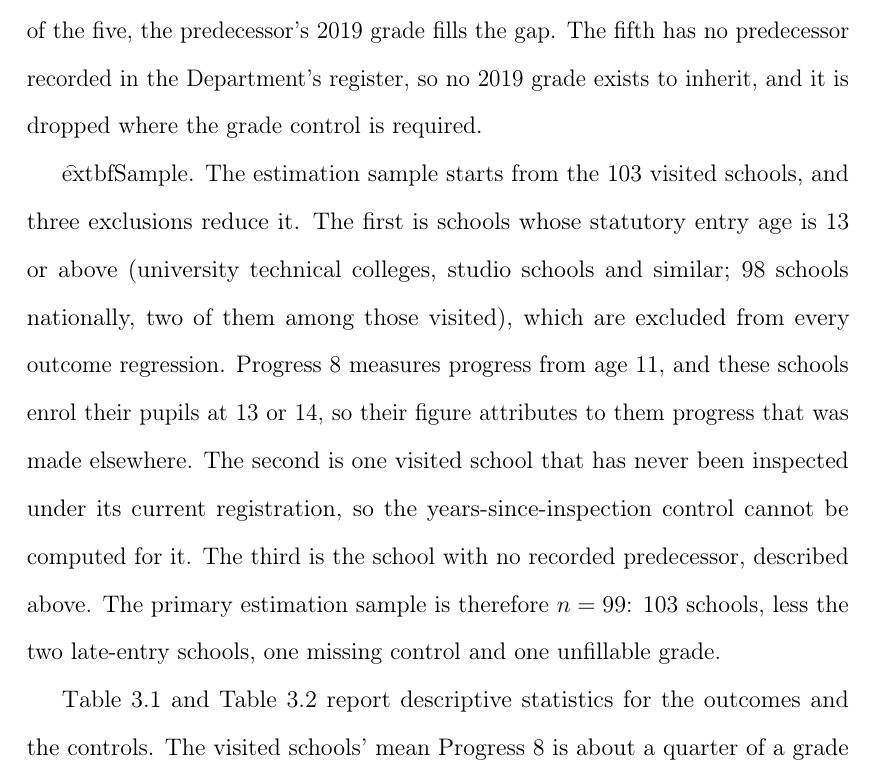
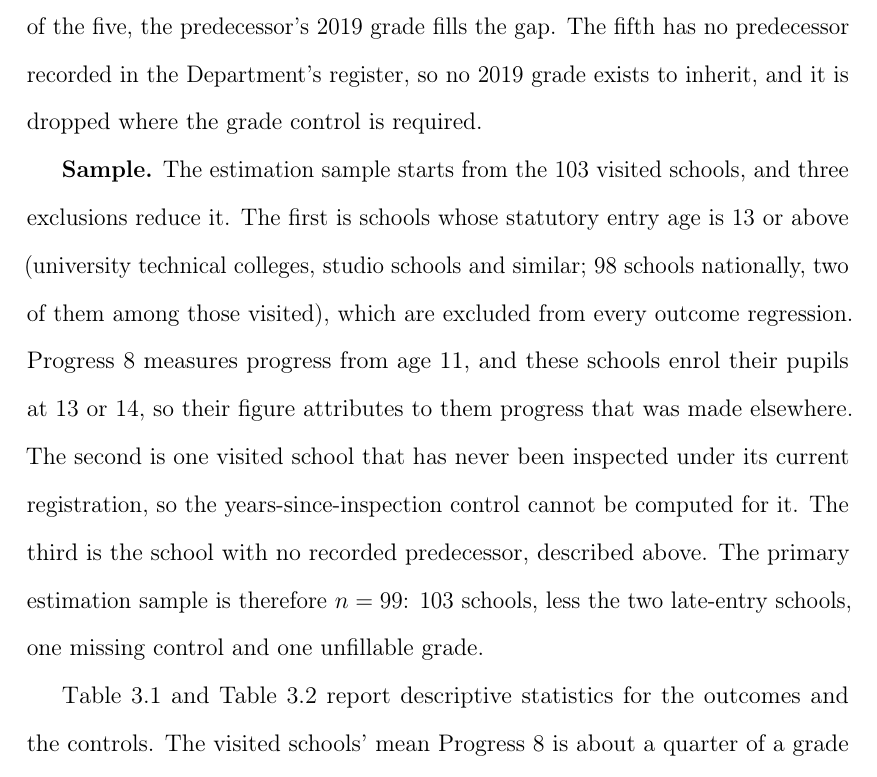
Before and after one commit to damianpphelan-cmd/phd-thesis-overleaf, a LaTeX thesis (main.tex, which reads chapters/03_paper2.tex): part of page 108 of 172, cut so that both start at the same text. Compiled offline with pdfLaTeX.

Commit message:
Repair the corrupted textbf Sample heading

```diff
--- a/chapters/03_paper2.tex
+++ b/chapters/03_paper2.tex
@@ -197,7 +197,7 @@ cohorts arrived.
 
 Seven of the 103 visited schools carry no 2019 grade under their current identity in the Department's records, mostly because a school that converts to an academy is registered afresh under a new reference number, and the old grade stays with the old registration. In these cases the school itself usually continues, with the same site and pupils, and its earlier registration is recorded as its predecessor. One of the seven is excluded from the outcome regressions anyway as a late-entry school (schools admitting only from age 13; defined below), and one lacks the years-since-inspection control, so five remain in the estimation sample. For four of the five, the predecessor's 2019 grade fills the gap. The fifth has no predecessor recorded in the Department's register, so no 2019 grade exists to inherit, and it is dropped where the grade control is required.
 
-\t	extbf{Sample.} The estimation sample starts from the 103 visited schools, and three exclusions reduce it. The first is schools whose statutory entry age is 13 or above (university technical colleges, studio schools and
+\textbf{Sample.} The estimation sample starts from the 103 visited schools, and three exclusions reduce it. The first is schools whose statutory entry age is 13 or above (university technical colleges, studio schools and
 similar; 98 schools nationally, two of them among those visited), which are
 excluded from every outcome regression. Progress~8 measures progress from
 age 11, and these schools enrol their pupils at 13 or 14, so their figure
```
